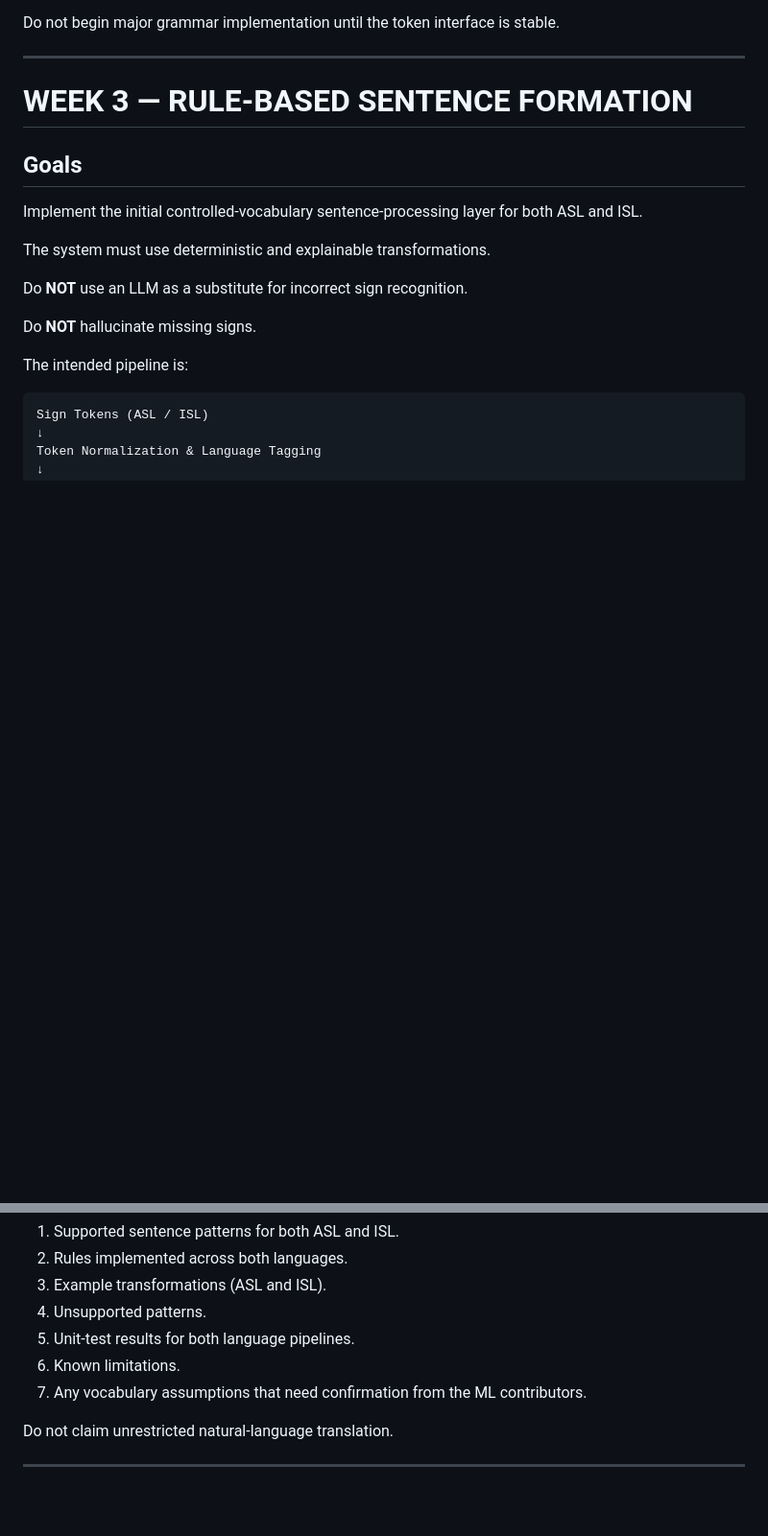
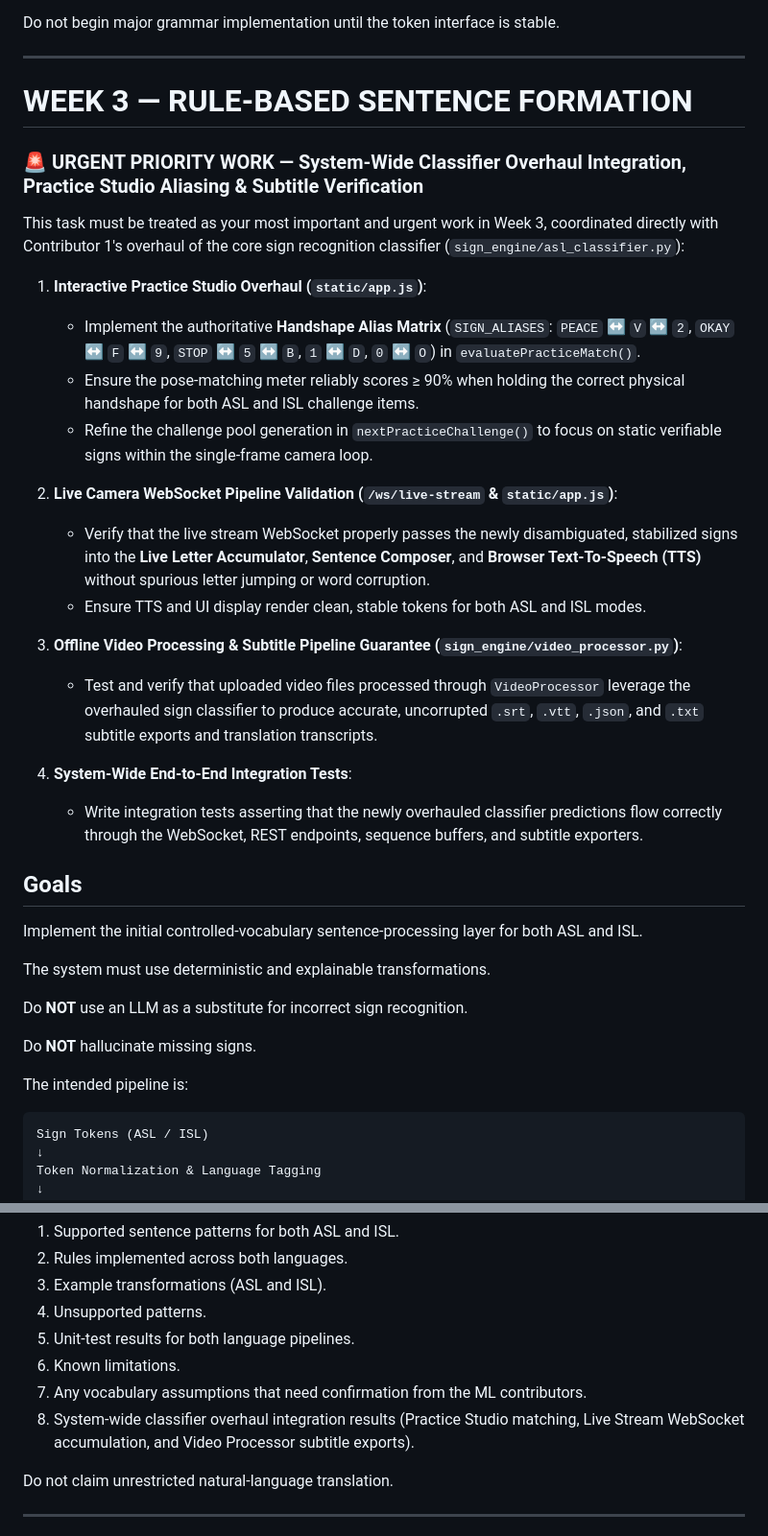
Before and after one commit to buriburi-zaeemon/unmute, a Markdown page: agent/docs/UNMUTE Contributor 3 — NLP, Integration and Evaluation.md, 2 parts joined by grey strips. Shown at 96% size. Drawn GitHub-style; blank space fills up the shorter version.

Commit message:
docs(agent): add urgent core classifier overhaul tasks to Week 3 for all contributors

```diff
--- a/agent/docs/UNMUTE Contributor 3 — NLP, Integration and Evaluation.md
+++ b/agent/docs/UNMUTE Contributor 3 — NLP, Integration and Evaluation.md
@@ -253,6 +253,25 @@ Do not begin major grammar implementation until the token interface is stable.
 
 # WEEK 3 — RULE-BASED SENTENCE FORMATION
 
+### 🚨 URGENT PRIORITY WORK — System-Wide Classifier Overhaul Integration, Practice Studio Aliasing & Subtitle Verification
+
+This task must be treated as your most important and urgent work in Week 3, coordinated directly with Contributor 1's overhaul of the core sign recognition classifier (`sign_engine/asl_classifier.py`):
+
+1. **Interactive Practice Studio Overhaul (`static/app.js`)**:
+   - Implement the authoritative **Handshape Alias Matrix** (`SIGN_ALIASES`: `PEACE` ↔ `V` ↔ `2`, `OKAY` ↔ `F` ↔ `9`, `STOP` ↔ `5` ↔ `B`, `1` ↔ `D`, `0` ↔ `O`) in `evaluatePracticeMatch()`.
+   - Ensure the pose-matching meter reliably scores ≥ 90% when holding the correct physical handshape for both ASL and ISL challenge items.
+   - Refine the challenge pool generation in `nextPracticeChallenge()` to focus on static verifiable signs within the single-frame camera loop.
+
+2. **Live Camera WebSocket Pipeline Validation (`/ws/live-stream` & `static/app.js`)**:
+   - Verify that the live stream WebSocket properly passes the newly disambiguated, stabilized signs into the **Live Letter Accumulator**, **Sentence Composer**, and **Browser Text-To-Speech (TTS)** without spurious letter jumping or word corruption.
+   - Ensure TTS and UI display render clean, stable tokens for both ASL and ISL modes.
+
+3. **Offline Video Processing & Subtitle Pipeline Guarantee (`sign_engine/video_processor.py`)**:
+   - Test and verify that uploaded video files processed through `VideoProcessor` leverage the overhauled sign classifier to produce accurate, uncorrupted `.srt`, `.vtt`, `.json`, and `.txt` subtitle exports and translation transcripts.
+
+4. **System-Wide End-to-End Integration Tests**:
+   - Write integration tests asserting that the newly overhauled classifier predictions flow correctly through the WebSocket, REST endpoints, sequence buffers, and subtitle exporters.
+
 ## Goals
 
 Implement the initial controlled-vocabulary sentence-processing layer for both ASL and ISL.
@@ -354,6 +373,7 @@ Report:
 5. Unit-test results for both language pipelines.
 6. Known limitations.
 7. Any vocabulary assumptions that need confirmation from the ML contributors.
+8. System-wide classifier overhaul integration results (Practice Studio matching, Live Stream WebSocket accumulation, and Video Processor subtitle exports).
 
 Do not claim unrestricted natural-language translation.
 
```
Also changed, not shown: agent/docs/UNMUTE Contributor 1 Prompt — ML Foundation and Static Recognition.md (+16 -0 lines), agent/docs/UNMUTE — Contributor 2_ Dynamic Recognition, Sequence Management and NLP.md (+14 -0 lines).
